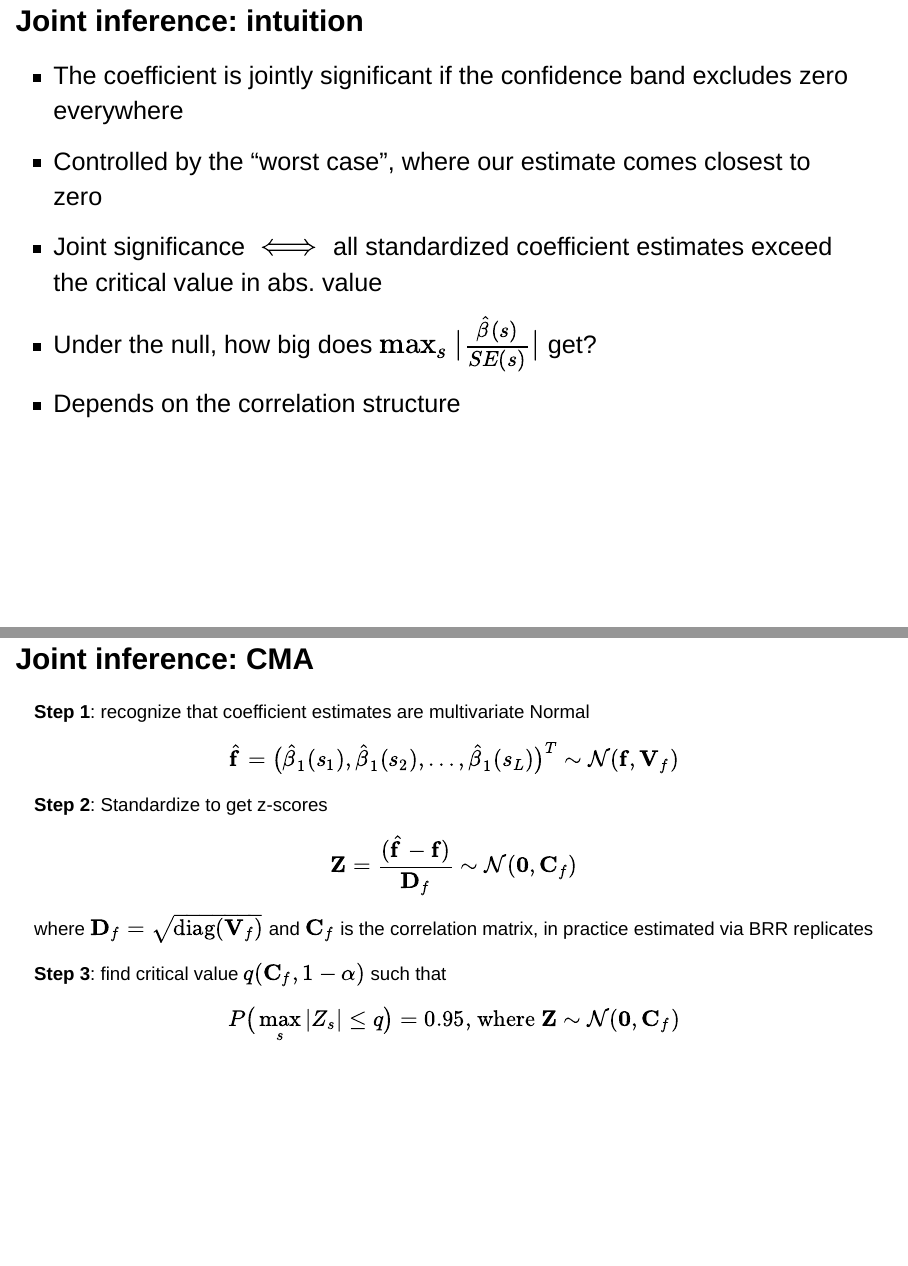
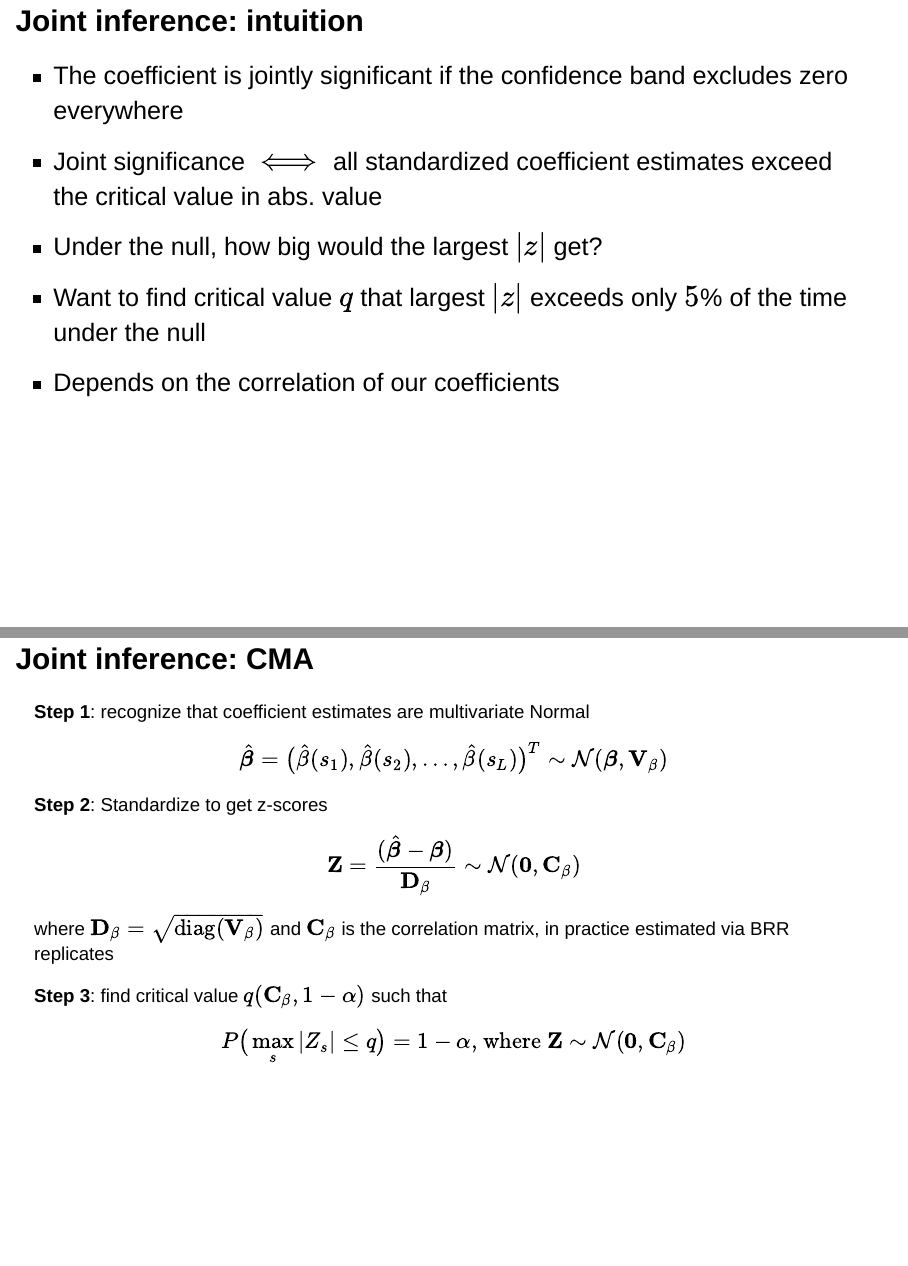
Before and after one commit to lilykoff/uva_stats_2026, a Quarto document (docs/uva_stats_2026.qmd): pages 32 and 35 of 74, joined at a grey line. Rendered offline with R 4.5, knitr and Pandoc in place of Quarto, with nearby package versions; drawn as Slidy slides in place of the format the file asks for; some code elsewhere in the file could not run offline; a web font asked for in the figures is replaced by an installed one.

Commit message:
fix cma notation

```diff
--- a/docs/uva_stats_2026.qmd
+++ b/docs/uva_stats_2026.qmd
@@ -819,10 +821,10 @@ male_smooth |>
 ::: {.incremental}
 
 + The coefficient is jointly significant if the confidence band excludes zero everywhere
-+ Controlled by the "worst case", where our estimate comes closest to zero
 + Joint significance $\iff$ all standardized coefficient estimates exceed the critical value in abs. value
-+ Under the null, how big does $\max_s |\frac{\hat{\beta}(s)}{SE(s)}|$ get?
-+ Depends on the correlation structure
++ Under the null, how big would the largest $|z|$ get?
++ Want to find critical value $q$ that largest $|z|$ exceeds only $5$\% of the time under the null
++ Depends on the correlation of our coefficients
 :::
 
 </div>
@@ -830,21 +832,21 @@ male_smooth |>
 ## Joint inference: CMA
 
 **Step 1**: recognize that coefficient estimates are multivariate Normal
-$$\hat{\mathbf{f}} = \big(\hat{\beta}_1(s_1), \hat{\beta}_1(s_2), \dots, \hat{\beta}_1(s_L)\big)^T \sim \mathcal{N}(\mathbf{f}, \mathbf{V}_f)$$
+$$\hat{\boldsymbol{\beta}} = \big(\hat{\beta}(s_1), \hat{\beta}(s_2), \dots, \hat{\beta}(s_L)\big)^T \sim \mathcal{N}(\boldsymbol{\beta}, \mathbf{V}_\beta)$$
 
 ## Joint inference: CMA
 
 **Step 1**: recognize that coefficient estimates are multivariate Normal
-$$\hat{\mathbf{f}} = \big(\hat{\beta}_1(s_1), \hat{\beta}_1(s_2), \dots, \hat{\beta}_1(s_L)\big)^T \sim \mathcal{N}(\mathbf{f}, \mathbf{V}_f)$$
+$$\hat{\boldsymbol{\beta}} = \big(\hat{\beta}(s_1), \hat{\beta}(s_2), \dots, \hat{\beta}(s_L)\big)^T \sim \mathcal{N}(\boldsymbol{\beta}, \mathbf{V}_\beta)$$
 
 **Step 2**: Standardize to get z-scores
 
-$$\mathbf{Z} = \frac{(\hat{\mathbf{f}} - \mathbf{f})}{\mathbf{D}_f} \sim \mathcal{N}(\mathbf{0}, \mathbf{C}_f)$$
-where $\mathbf{D}_f = \sqrt{\text{diag}(\mathbf{V}_f)}$ and $\mathbf{C}_f$ is the correlation matrix, in practice estimated via BRR replicates
+$$\mathbf{Z} = \frac{(\hat{\boldsymbol{\beta}} - \boldsymbol{\beta})}{\mathbf{D}_\beta} \sim \mathcal{N}(\mathbf{0}, \mathbf{C}_\beta)$$
+where $\mathbf{D}_\beta = \sqrt{\text{diag}(\mathbf{V}_\beta)}$ and $\mathbf{C}_\beta$ is the correlation matrix, in practice estimated via BRR replicates
 
 
 ::: {.notes}
-This cov matrix $\mathbf{V}_f$ is what we need to find out CMA critical value
+This cov matrix $\mathbf{V}_\beta$ is what we need to find out CMA critical value
 + Diagonal entries: uncertainty at each time point
 + Off-diagonal entries: correlation across time points
 :::
@@ -852,15 +854,15 @@ This cov matrix $\mathbf{V}_f$ is what we need to find out CMA critical value
 ## Joint inference: CMA
 
 **Step 1**: recognize that coefficient estimates are multivariate Normal
-$$\hat{\mathbf{f}} = \big(\hat{\beta}_1(s_1), \hat{\beta}_1(s_2), \dots, \hat{\beta}_1(s_L)\big)^T \sim \mathcal{N}(\mathbf{f}, \mathbf{V}_f)$$
+$$\hat{\boldsymbol{\beta}} = \big(\hat{\beta}(s_1), \hat{\beta}(s_2), \dots, \hat{\beta}(s_L)\big)^T \sim \mathcal{N}(\boldsymbol{\beta}, \mathbf{V}_\beta)$$
 
 **Step 2**: Standardize to get z-scores
 
-$$\mathbf{Z} = \frac{(\hat{\mathbf{f}} - \mathbf{f})}{\mathbf{D}_f} \sim \mathcal{N}(\mathbf{0}, \mathbf{C}_f)$$
-where $\mathbf{D}_f = \sqrt{\text{diag}(\mathbf{V}_f)}$ and $\mathbf{C}_f$ is the correlation matrix, in practice estimated via BRR replicates
-
-**Step 3**: find critical value $q(\mathbf{C}_f, 1-\alpha)$ such that
-
-$$P\big(\max_s|Z_s|\leq q\big) = 0.95  \text{, where } \mathbf{Z} \sim \mathcal{N}(\mathbf{0}, \mathbf{C}_f)$$
+$$\mathbf{Z} = \frac{(\hat{\boldsymbol{\beta}} - \boldsymbol{\beta})}{\mathbf{D}_\beta} \sim \mathcal{N}(\mathbf{0}, \mathbf{C}_\beta)$$
+where $\mathbf{D}_\beta = \sqrt{\text{diag}(\mathbf{V}_\beta)}$ and $\mathbf{C}_\beta$ is the correlation matrix, in practice estimated via BRR replicates
+
+**Step 3**: find critical value $q(\mathbf{C}_\beta, 1-\alpha)$ such that
+
+$$P\big(\max_s|Z_s|\leq q\big) = 1-\alpha  \text{, where } \mathbf{Z} \sim \mathcal{N}(\mathbf{0}, \mathbf{C}_\beta)$$
 
 ::: {.notes}
```
Also changed, not shown: docs/uva_stats_2026.qmd (22 more changed lines).
